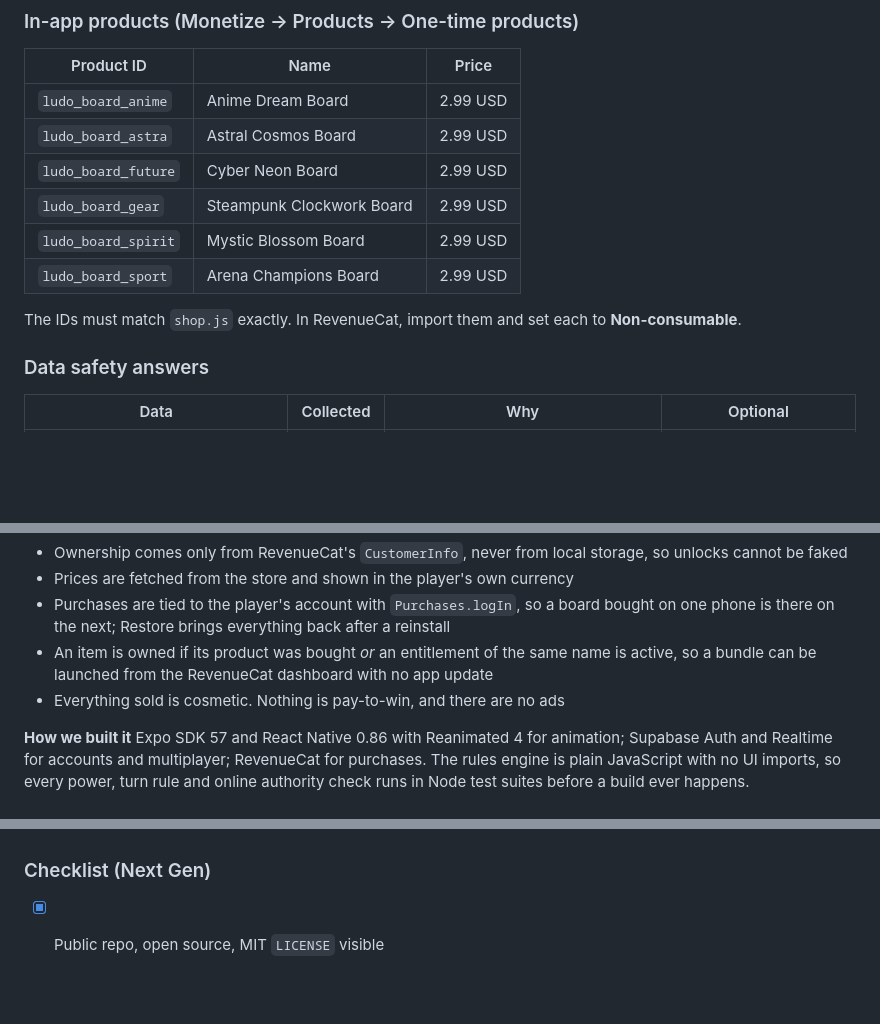
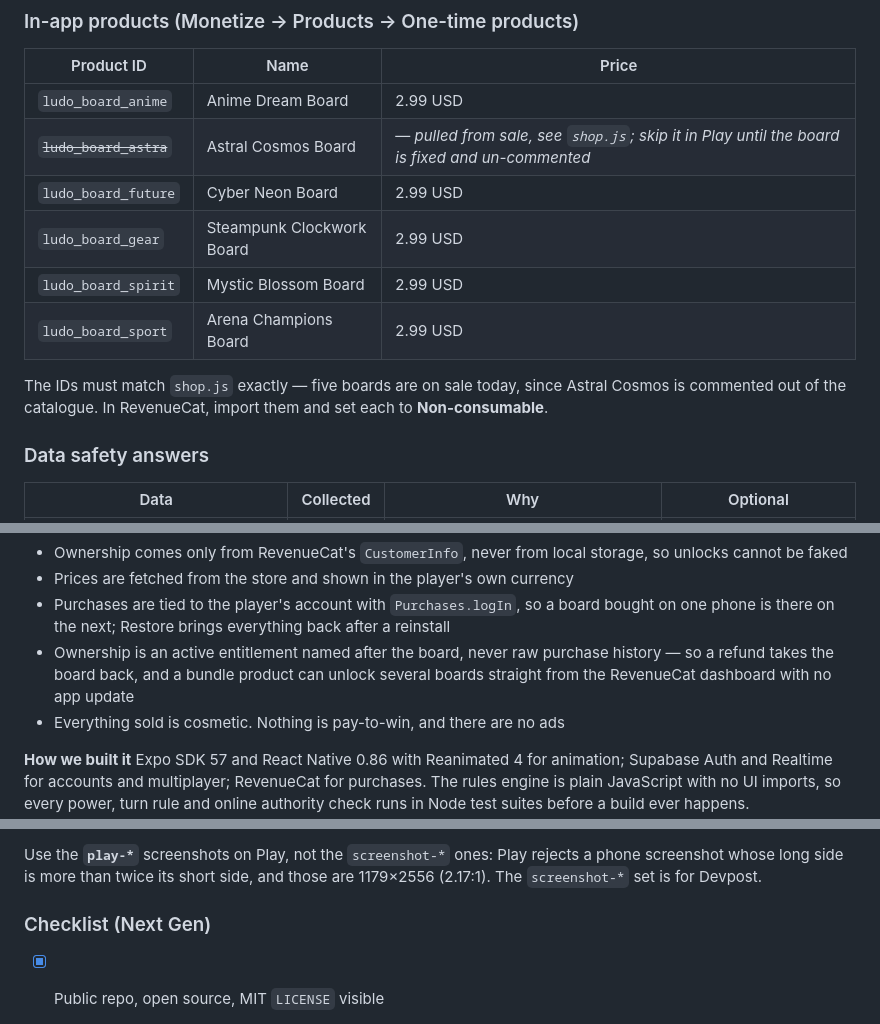
Before and after one commit to stymite/Ludo-Elemental, a Markdown page: docs/STORE.md, 3 parts joined by grey strips. Drawn GitHub-style; blank space fills up the shorter version.

```diff
--- a/docs/STORE.md
+++ b/docs/STORE.md
@@ -50,14 +50,15 @@ Copy from here into Google Play Console and Devpost. Generated images live in
 | Product ID | Name | Price |
 | --- | --- | --- |
 | `ludo_board_anime` | Anime Dream Board | 2.99 USD |
-| `ludo_board_astra` | Astral Cosmos Board | 2.99 USD |
+| ~~`ludo_board_astra`~~ | Astral Cosmos Board | — *pulled from sale, see `shop.js`; skip it in Play until the board is fixed and un-commented* |
 | `ludo_board_future` | Cyber Neon Board | 2.99 USD |
 | `ludo_board_gear` | Steampunk Clockwork Board | 2.99 USD |
 | `ludo_board_spirit` | Mystic Blossom Board | 2.99 USD |
 | `ludo_board_sport` | Arena Champions Board | 2.99 USD |
 
-The IDs must match `shop.js` exactly. In RevenueCat, import them and set each
-to **Non-consumable**.
+The IDs must match `shop.js` exactly — five boards are on sale today, since
+Astral Cosmos is commented out of the catalogue. In RevenueCat, import them and
+set each to **Non-consumable**.
 
 ### Data safety answers
 
@@ -103,7 +104,7 @@ The shop sells premium game boards as one-time, non-consumable Google Play produ
 - Ownership comes only from RevenueCat's `CustomerInfo`, never from local storage, so unlocks cannot be faked
 - Prices are fetched from the store and shown in the player's own currency
 - Purchases are tied to the player's account with `Purchases.logIn`, so a board bought on one phone is there on the next; Restore brings everything back after a reinstall
-- An item is owned if its product was bought *or* an entitlement of the same name is active, so a bundle can be launched from the RevenueCat dashboard with no app update
+- Ownership is an active entitlement named after the board, never raw purchase history — so a refund takes the board back, and a bundle product can unlock several boards straight from the RevenueCat dashboard with no app update
 - Everything sold is cosmetic. Nothing is pay-to-win, and there are no ads
 
 **How we built it**
@@ -156,3 +237,7 @@ No copyrighted music. Upload to YouTube as Public or Unlisted-public.
+Use the **`play-*`** screenshots on Play, not the `screenshot-*` ones: Play
+rejects a phone screenshot whose long side is more than twice its short side,
+and those are 1179×2556 (2.17:1). The `screenshot-*` set is for Devpost.
+
 ### Checklist (Next Gen)
 
 - [x] Public repo, open source, MIT `LICENSE` visible
```
Also changed, not shown: other parts of docs/STORE.md (+80 -0 lines).
